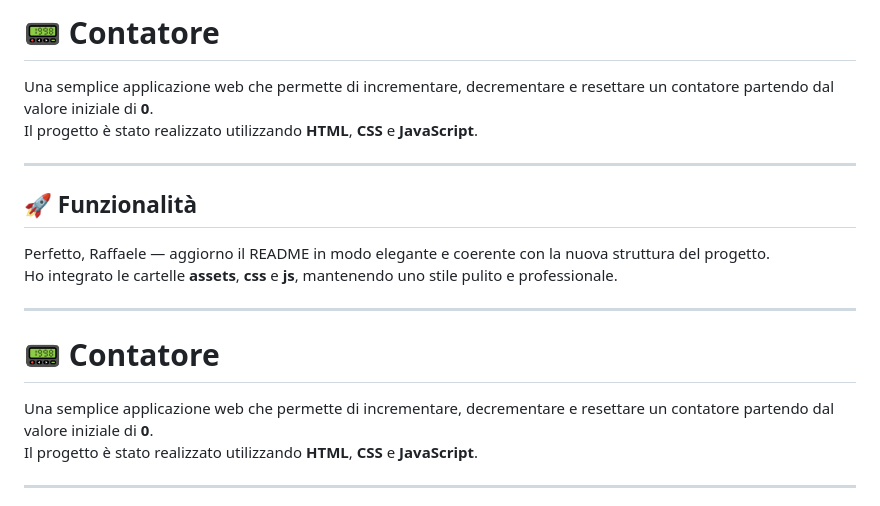
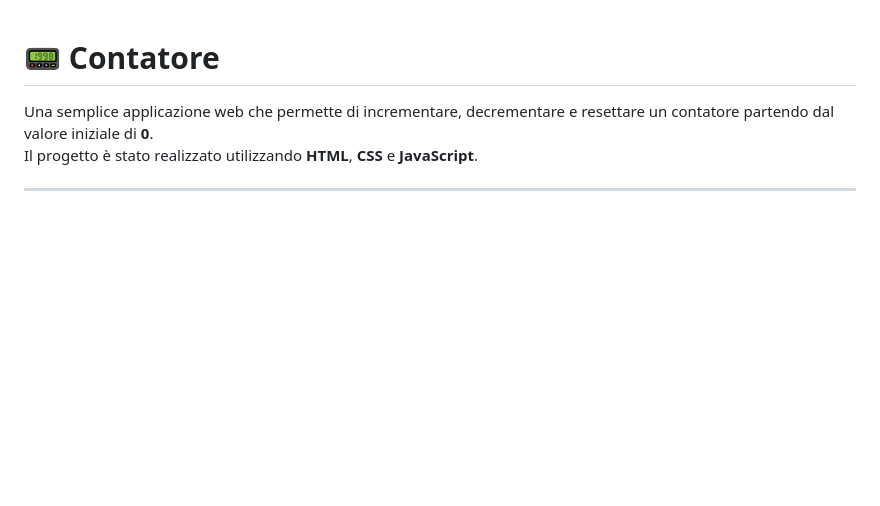
Before and after one commit to raffaelescapati97/contatore, a Markdown page: README.md, the part around the change. Rendered like a GitHub page; blank space fills up the shorter version.

```diff
--- a/README.md
+++ b/README.md
@@ -1,16 +1,3 @@
-# 📟 Contatore
-
-Una semplice applicazione web che permette di incrementare, decrementare e resettare un contatore partendo dal valore iniziale di **0**.
-Il progetto è stato realizzato utilizzando **HTML**, **CSS** e **JavaScript**.
-
----
-
-## 🚀 Funzionalità
-Perfetto, Raffaele — aggiorno il README in modo elegante e coerente con la nuova struttura del progetto.
-Ho integrato le cartelle **assets**, **css** e **js**, mantenendo uno stile pulito e professionale.
-
----
-
 # 📟 Contatore
 
 Una semplice applicazione web che permette di incrementare, decrementare e resettare un contatore partendo dal valore iniziale di **0**.
```
